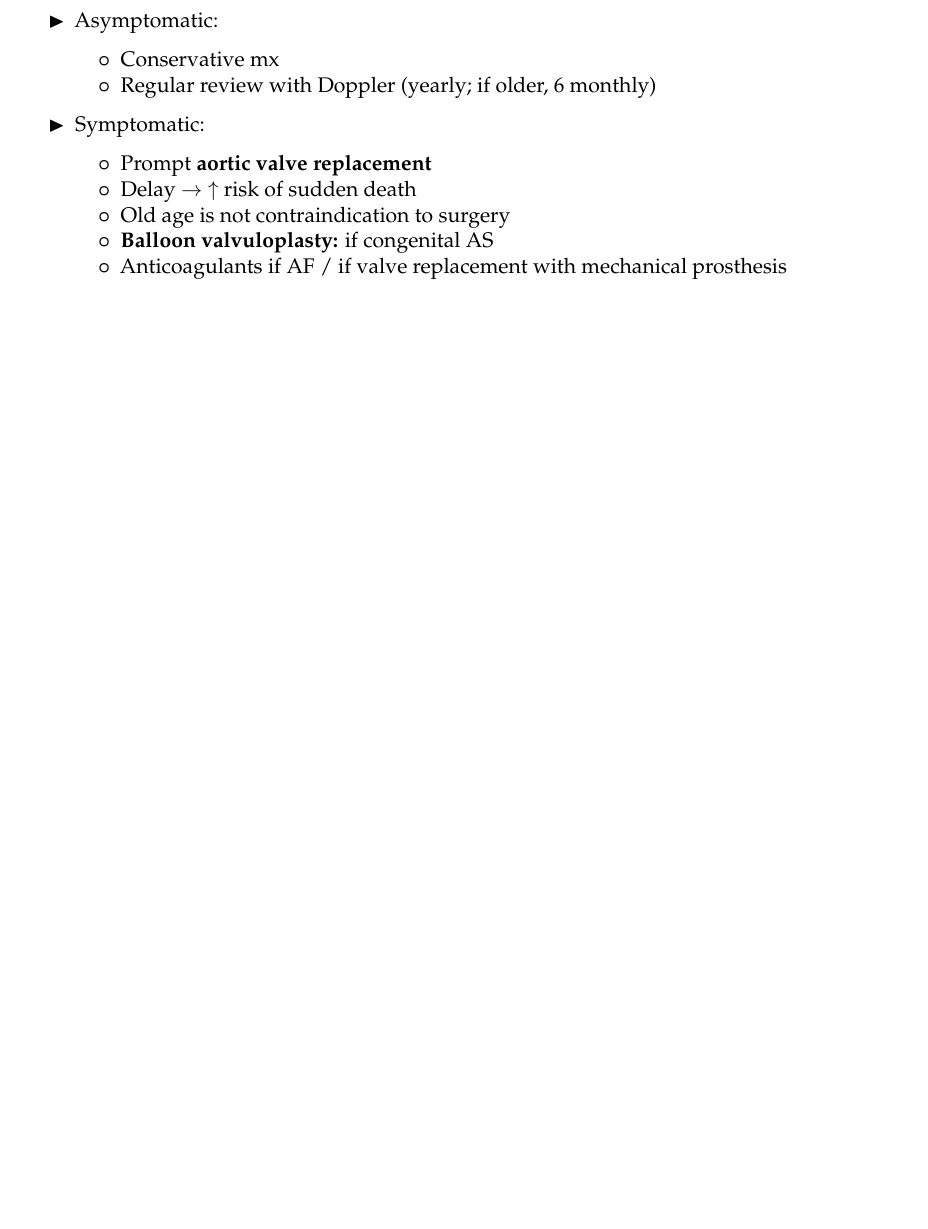
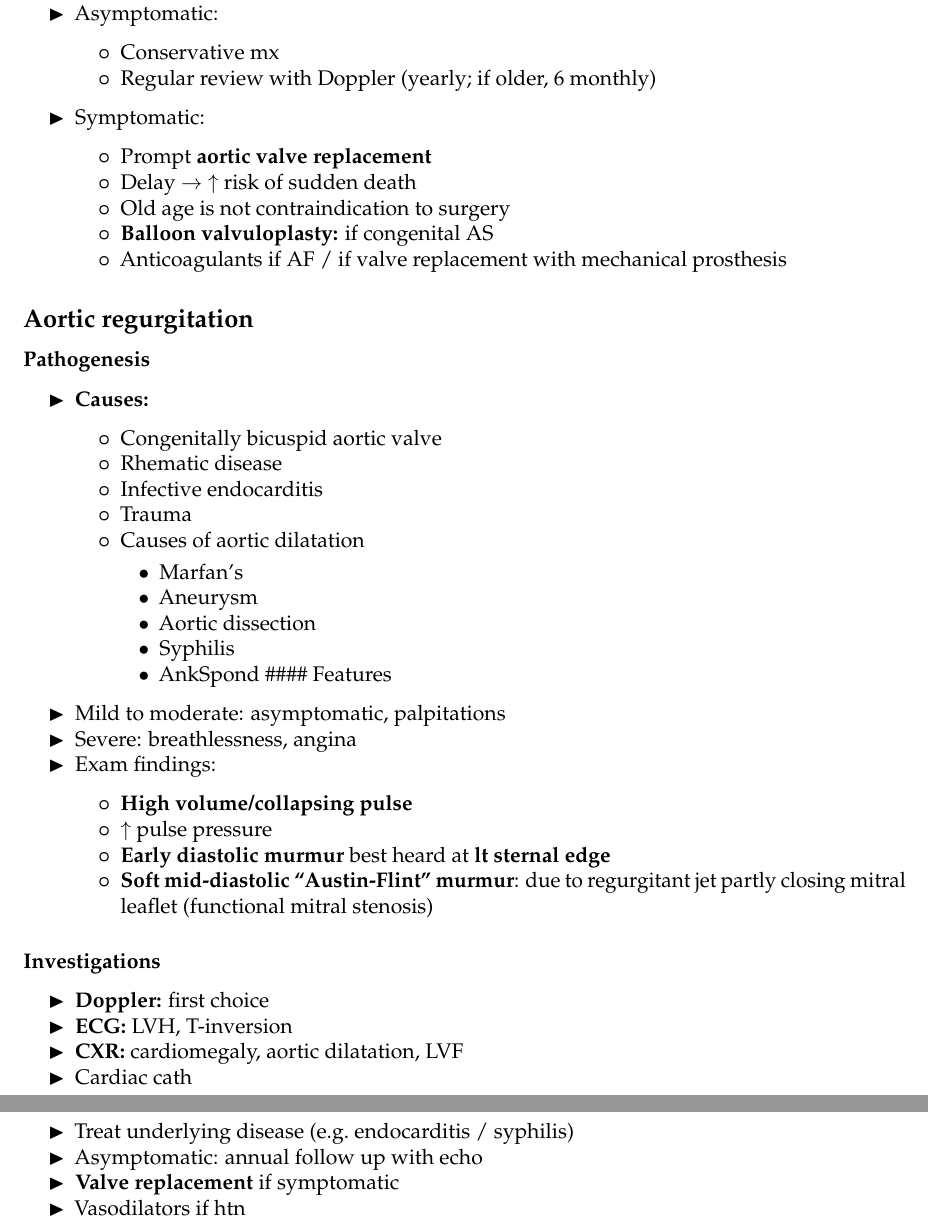
Before and after one commit to susmit31/MedNotes, an R Markdown document (code/medicine.Rmd): part of page 49 of 116 before the commit and two parts of pages 49 and 50 of 117 after it, the two joined at a grey line, cut so that both start at the same text, the shorter picture padded with empty space. Rendered offline with R 4.5, knitr and Pandoc, then LaTeX, with nearby package versions.

Commit message:
added as

```diff
--- a/code/medicine.Rmd
+++ b/code/medicine.Rmd
@@ -1689,6 +1689,42 @@ interval** (i.e. prolonged ventricular repolarisation)
 	- **Balloon valvuloplasty:** if congenital AS
 	- Anticoagulants if AF / if valve replacement with mechanical prosthesis
 
+### Aortic regurgitation
+#### Pathogenesis
+- **Causes:**
+	- Congenitally bicuspid aortic valve
+	- Rhematic disease
+	- Infective endocarditis
+	- Trauma
+	- Causes of aortic dilatation
+		- Marfan's
+		- Aneurysm
+		- Aortic dissection
+		- Syphilis
+		- AnkSpond
+#### Features
+- Mild to moderate: asymptomatic, palpitations
+- Severe: breathlessness, angina
+- Exam findings:
+	- **High volume/collapsing pulse**
+	- $\uparrow$ pulse pressure
+	- **Early diastolic murmur** best heard at **lt sternal edge**
+	- **Soft mid-diastolic "Austin-Flint" murmur**: due to regurgitant jet
+	 partly closing mitral leaflet (functional mitral stenosis)
+
+#### Investigations
+- **Doppler:** first choice
+- **ECG:** LVH, T-inversion
+- **CXR:** cardiomegaly, aortic dilatation, LVF
+- Cardiac cath
+
+#### Treatment
+- Treat underlying disease (e.g. endocarditis / syphilis)
+- Asymptomatic: annual follow up with echo
+- **Valve replacement** if symptomatic
+- Vasodilators if htn
+
+
 
 
 
```
Also changed, not shown: code/medicine.tex, 2 other files.
